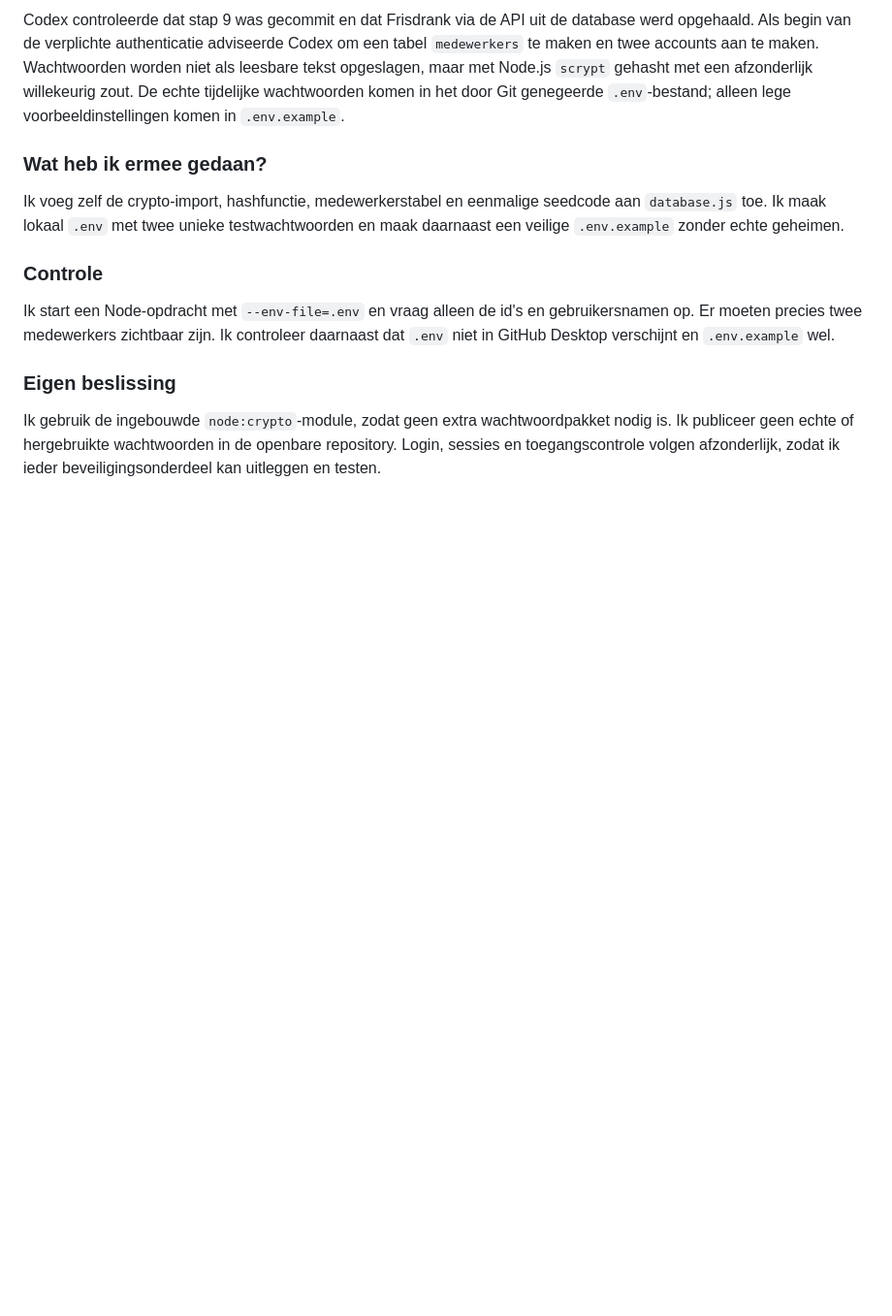
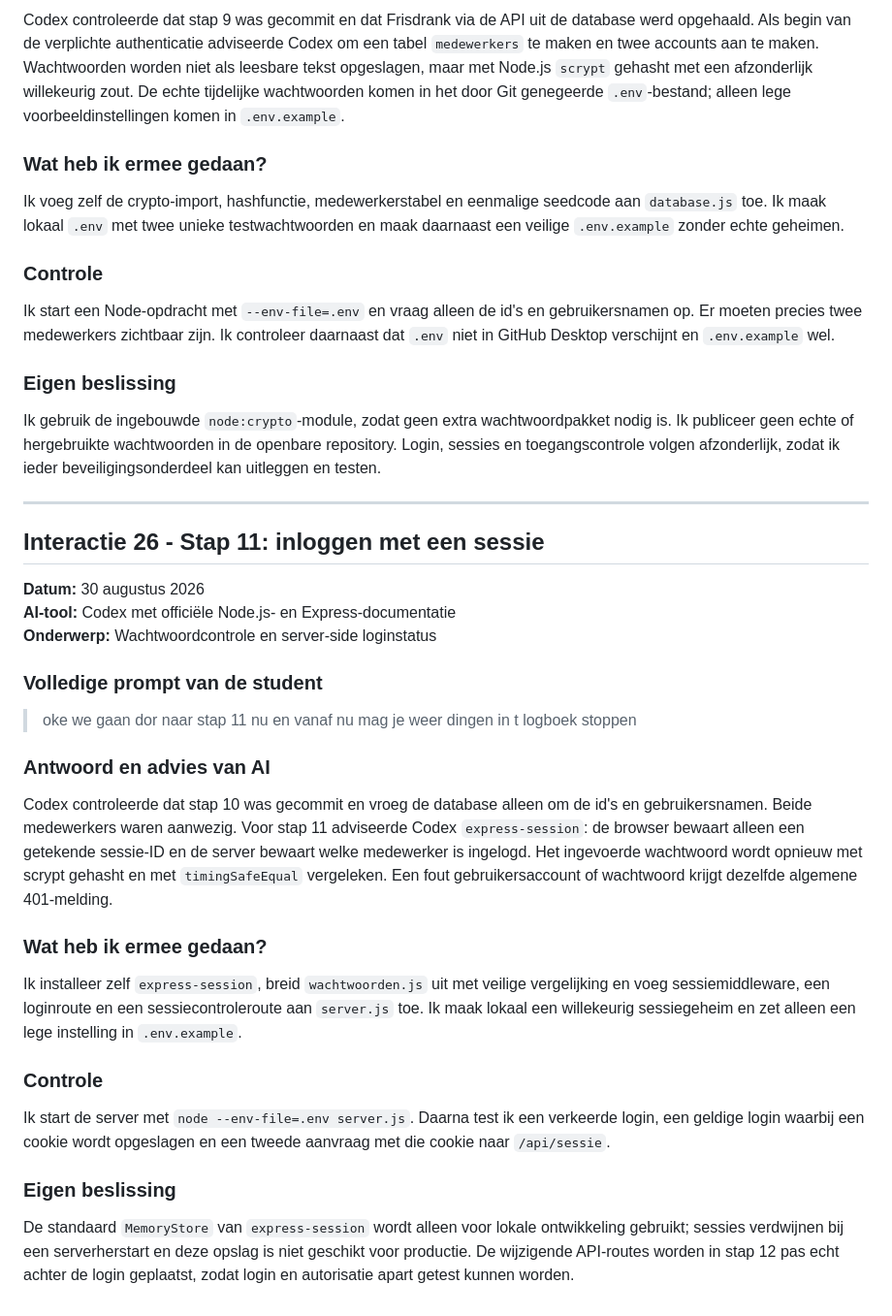
Before and after one commit to AchieRR/slimme-voorraadweergave, a Markdown page: docs/AI-LOGBOEK.md, the part around the change. Shown at 97% size. Rendered like a GitHub page; blank space fills up the shorter version.

Commit message:
Documenteer stap elf

```diff
--- a/docs/AI-LOGBOEK.md
+++ b/docs/AI-LOGBOEK.md
@@ -722,3 +722,31 @@ Ik start een Node-opdracht met `--env-file=.env` en vraag alleen de id's en gebr
 ### Eigen beslissing
 
 Ik gebruik de ingebouwde `node:crypto`-module, zodat geen extra wachtwoordpakket nodig is. Ik publiceer geen echte of hergebruikte wachtwoorden in de openbare repository. Login, sessies en toegangscontrole volgen afzonderlijk, zodat ik ieder beveiligingsonderdeel kan uitleggen en testen.
+
+---
+
+## Interactie 26 - Stap 11: inloggen met een sessie
+
+**Datum:** 30 augustus 2026
+**AI-tool:** Codex met officiële Node.js- en Express-documentatie
+**Onderwerp:** Wachtwoordcontrole en server-side loginstatus
+
+### Volledige prompt van de student
+
+> oke we gaan dor naar stap 11 nu en vanaf nu mag je weer dingen in t logboek stoppen
+
+### Antwoord en advies van AI
+
+Codex controleerde dat stap 10 was gecommit en vroeg de database alleen om de id's en gebruikersnamen. Beide medewerkers waren aanwezig. Voor stap 11 adviseerde Codex `express-session`: de browser bewaart alleen een getekende sessie-ID en de server bewaart welke medewerker is ingelogd. Het ingevoerde wachtwoord wordt opnieuw met scrypt gehasht en met `timingSafeEqual` vergeleken. Een fout gebruikersaccount of wachtwoord krijgt dezelfde algemene 401-melding.
+
+### Wat heb ik ermee gedaan?
+
+Ik installeer zelf `express-session`, breid `wachtwoorden.js` uit met veilige vergelijking en voeg sessiemiddleware, een loginroute en een sessiecontroleroute aan `server.js` toe. Ik maak lokaal een willekeurig sessiegeheim en zet alleen een lege instelling in `.env.example`.
+
+### Controle
+
+Ik start de server met `node --env-file=.env server.js`. Daarna test ik een verkeerde login, een geldige login waarbij een cookie wordt opgeslagen en een tweede aanvraag met die cookie naar `/api/sessie`.
+
+### Eigen beslissing
+
+De standaard `MemoryStore` van `express-session` wordt alleen voor lokale ontwikkeling gebruikt; sessies verdwijnen bij een serverherstart en deze opslag is niet geschikt voor productie. De wijzigende API-routes worden in stap 12 pas echt achter de login geplaatst, zodat login en autorisatie apart getest kunnen worden.
```
